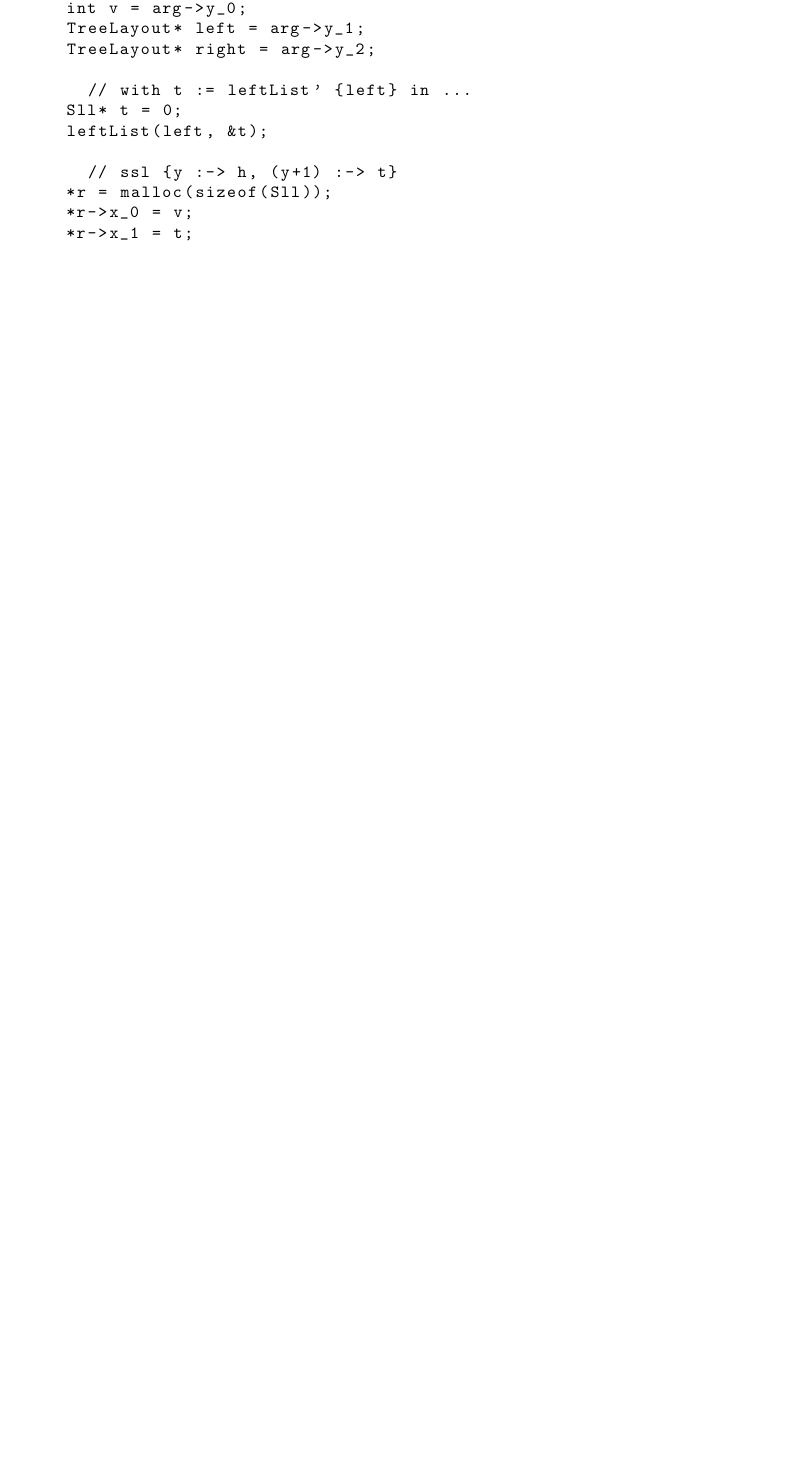
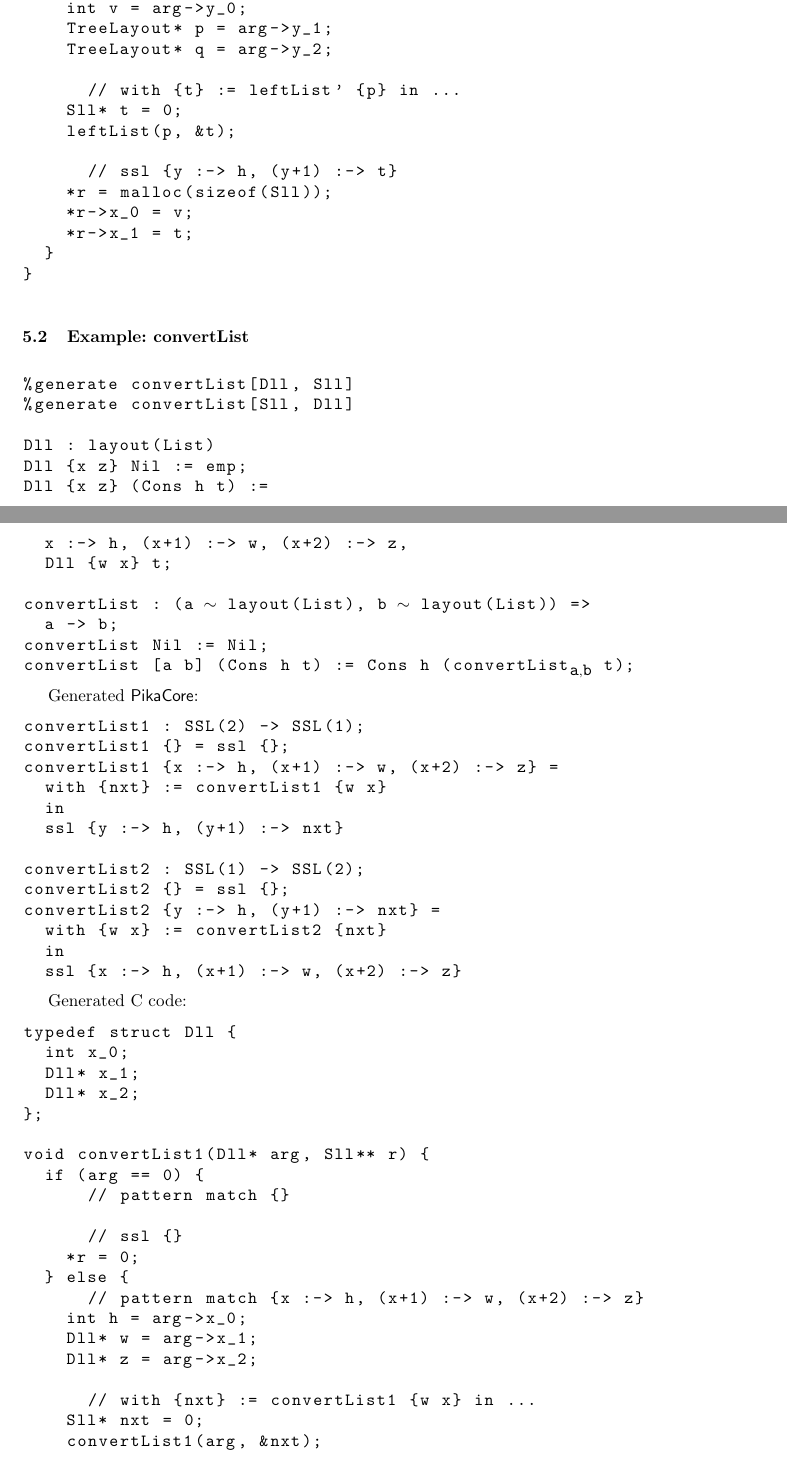
Before and after one commit to roboguy13/PikaC, a LaTeX paper (paper/paper.tex, which reads paper/codegen.tex): part of page 7 of 8 before the commit and two parts of pages 7 and 8 of 9 after it, the two joined at a grey line, cut so that both start at the same text, the shorter picture padded with empty space. Compiled offline with pdfLaTeX.

Commit message:
convertList examples

```diff
--- a/paper/codegen.tex
+++ b/paper/codegen.tex
@@ -76,10 +74,10 @@ void leftList(TreeLayout* arg, Sll** r) {
     int v = arg->y_0;
-    TreeLayout* left = arg->y_1;
-    TreeLayout* right = arg->y_2;
+    TreeLayout* p = arg->y_1;
+    TreeLayout* q = arg->y_2;
 
-      // with t := leftList' {left} in ...
+      // with {t} := leftList' {p} in ...
     Sll* t = 0;
-    leftList(left, &t);
+    leftList(p, &t);
 
       // ssl {y :-> h, (y+1) :-> t}
     *r = malloc(sizeof(Sll));
@@ -91,3 +89,66 @@ void leftList(TreeLayout* arg, Sll** r) {
 
 % \noindent
 % In Stage~\ref{stage:in-out}
+
+\subsection{Example: convertList}
+
+\begin{lstlisting}
+%generate convertList[Dll, Sll]
+%generate convertList[Sll, Dll]
+
+Dll : layout(List)
+Dll {x z} Nil := emp;
+Dll {x z} (Cons h t) :=
+  x :-> h, (x+1) :-> w, (x+2) :-> z,
+  Dll {w x} t;
+
+convertList : (a ~ layout(List), b ~ layout(List)) =>
+  a -> b;
+convertList Nil := Nil;
+convertList [a b] (Cons h t) := Cons h (convertList$_{\verb|a|,\verb|b|}$ t);
+\end{lstlisting}
+
+Generated \PikaCore:
+
+\begin{lstlisting}
+convertList1 : SSL(2) -> SSL(1);
+convertList1 {} = ssl {};
+convertList1 {x :-> h, (x+1) :-> w, (x+2) :-> z} =
+  with {nxt} := convertList1 {w x}
+  in
+  ssl {y :-> h, (y+1) :-> nxt}
+
+convertList2 : SSL(1) -> SSL(2);
+convertList2 {} = ssl {};
+convertList2 {y :-> h, (y+1) :-> nxt} =
+  with {w x} := convertList2 {nxt}
+  in
+  ssl {x :-> h, (x+1) :-> w, (x+2) :-> z}
+\end{lstlisting}
+
+Generated C code:
+
+\begin{lstlisting}
+typedef struct Dll {
+  int x_0;
+  Dll* x_1;
+  Dll* x_2;
+};
+
+void convertList1(Dll* arg, Sll** r) {
+  if (arg == 0) {
+      // pattern match {}
+
+      // ssl {}
+    *r = 0;
+  } else {
+      // pattern match {x :-> h, (x+1) :-> w, (x+2) :-> z}
+    int h = arg->x_0;
+    Dll* w = arg->x_1;
+    Dll* z = arg->x_2;
+
+      // with {nxt} := convertList1 {w x} in ...
+    Sll* nxt = 0;
+    convertList1(arg, &nxt);
+
+      // ssl {y :-> h, (y+1) :-> nxt}
```
Also changed, not shown: paper/semantics.tex (+2 -2 lines), paper/codegen.tex (86 more changed lines).
